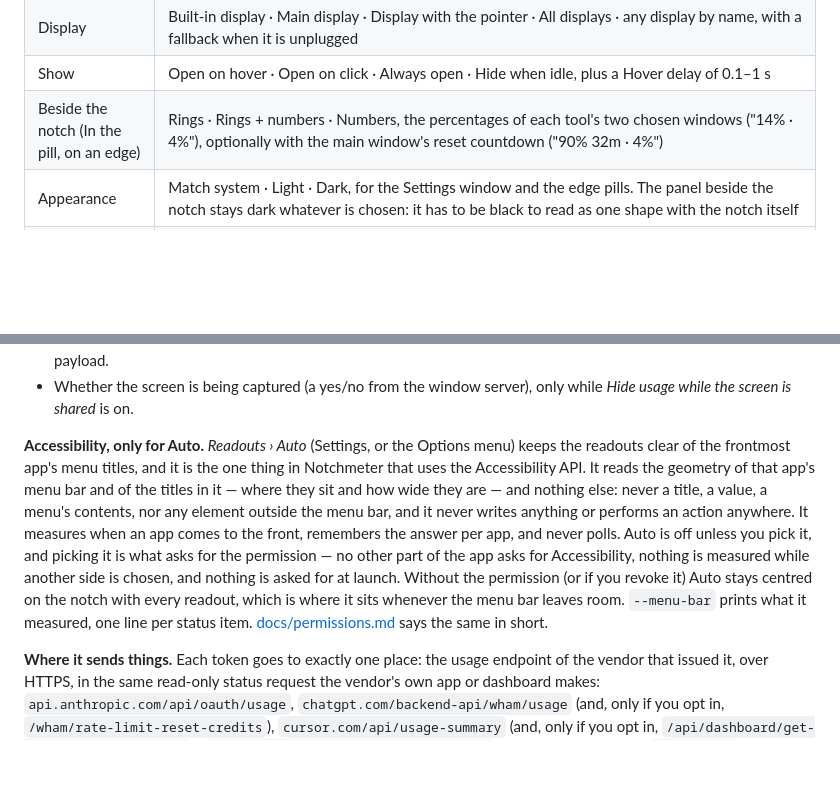
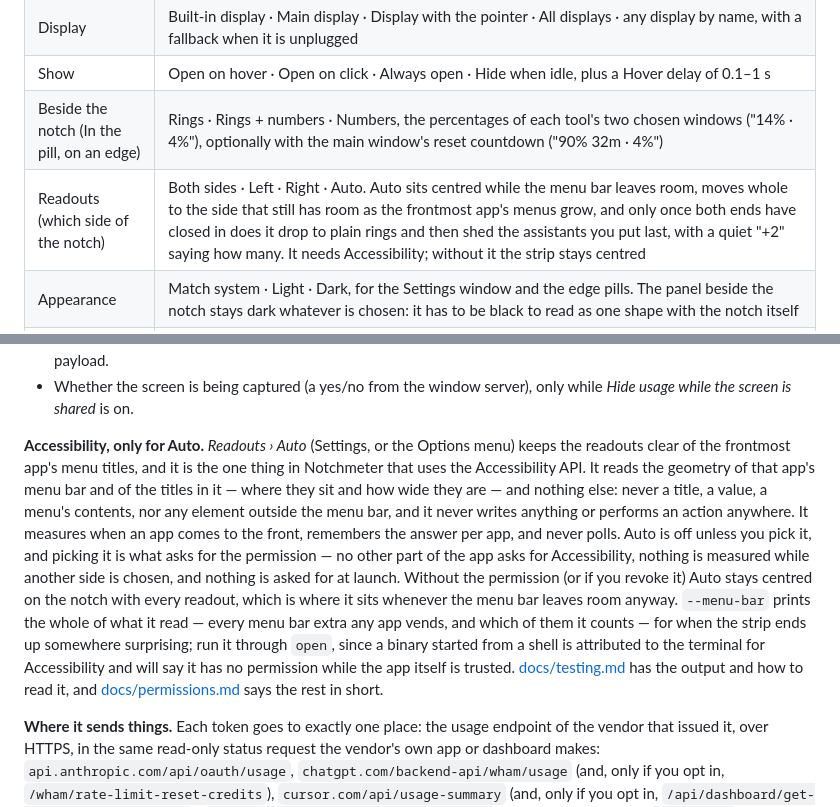
Before and after one commit to Amir-Hackett/notchmeter, a Markdown page: README.md, 2 parts joined by grey strips. Drawn GitHub-style; blank space fills up the shorter version.

```diff
--- a/README.md
+++ b/README.md
@@ -98,6 +98,7 @@ Right-click (or Control-click) the rings, or use the **Options** button in the p
 | Display | Built-in display · Main display · Display with the pointer · All displays · any display by name, with a fallback when it is unplugged |
 | Show | Open on hover · Open on click · Always open · Hide when idle, plus a Hover delay of 0.1–1 s |
 | Beside the notch (In the pill, on an edge) | Rings · Rings + numbers · Numbers, the percentages of each tool's two chosen windows ("14% · 4%"), optionally with the main window's reset countdown ("90% 32m · 4%") |
+| Readouts (which side of the notch) | Both sides · Left · Right · Auto. Auto sits centred while the menu bar leaves room, moves whole to the side that still has room as the frontmost app's menus grow, and only once both ends have closed in does it drop to plain rings and then shed the assistants you put last, with a quiet "+2" saying how many. It needs Accessibility; without it the strip stays centred |
 | Appearance | Match system · Light · Dark, for the Settings window and the edge pills. The panel beside the notch stays dark whatever is chosen: it has to be black to read as one shape with the notch itself |
 | Density, Panel width | Comfortable · Compact; Standard (380 pt) · Wide (460 pt) |
 | Show over full-screen apps | on / off, applied to the notch window and the edge pills alike |
@@ -189,7 +190,7 @@ Notchmeter is a read-only instrument. In plain terms:
 - Whether the screen is being captured (a yes/no from the window server), only while *Hide usage while the screen is shared* is on.
 
 
-**Accessibility, only for Auto.** *Readouts › Auto* (Settings, or the Options menu) keeps the readouts clear of the frontmost app's menu titles, and it is the one thing in Notchmeter that uses the Accessibility API. It reads the geometry of that app's menu bar and of the titles in it — where they sit and how wide they are — and nothing else: never a title, a value, a menu's contents, nor any element outside the menu bar, and it never writes anything or performs an action anywhere. It measures when an app comes to the front, remembers the answer per app, and never polls. Auto is off unless you pick it, and picking it is what asks for the permission — no other part of the app asks for Accessibility, nothing is measured while another side is chosen, and nothing is asked for at launch. Without the permission (or if you revoke it) Auto stays centred on the notch with every readout, which is where it sits whenever the menu bar leaves room. `--menu-bar` prints what it measured, one line per status item. [docs/permissions.md](docs/permissions.md) says the same in short.
+**Accessibility, only for Auto.** *Readouts › Auto* (Settings, or the Options menu) keeps the readouts clear of the frontmost app's menu titles, and it is the one thing in Notchmeter that uses the Accessibility API. It reads the geometry of that app's menu bar and of the titles in it — where they sit and how wide they are — and nothing else: never a title, a value, a menu's contents, nor any element outside the menu bar, and it never writes anything or performs an action anywhere. It measures when an app comes to the front, remembers the answer per app, and never polls. Auto is off unless you pick it, and picking it is what asks for the permission — no other part of the app asks for Accessibility, nothing is measured while another side is chosen, and nothing is asked for at launch. Without the permission (or if you revoke it) Auto stays centred on the notch with every readout, which is where it sits whenever the menu bar leaves room anyway. `--menu-bar` prints the whole of what it read — every menu bar extra any app vends, and which of them it counts — for when the strip ends up somewhere surprising; run it through `open`, since a binary started from a shell is attributed to the terminal for Accessibility and will say it has no permission while the app itself is trusted. [docs/testing.md](docs/testing.md#seeing-what-auto-measured) has the output and how to read it, and [docs/permissions.md](docs/permissions.md) says the rest in short.
 
 **Where it sends things.** Each token goes to exactly one place: the usage endpoint of the vendor that issued it, over HTTPS, in the same read-only status request the vendor's own app or dashboard makes: `api.anthropic.com/api/oauth/usage`, `chatgpt.com/backend-api/wham/usage` (and, only if you opt in, `/wham/rate-limit-reset-credits`), `cursor.com/api/usage-summary` (and, only if you opt in, `/api/dashboard/get-filtered-usage-events`), `api.github.com/copilot_internal/user` (and, only if you opt in, `/user/orgs` and `/orgs/<org>/settings/billing/usage/summary`), and for Google the two calls Gemini CLI makes at every start, `cloudcode-pa.googleapis.com/v1internal:loadCodeAssist` and `:retrieveUserQuota`. Every request identifies itself with a `User-Agent: Notchmeter/<version>` header; nothing is disguised. Requests follow the proxy in Network settings, or the one you set in Settings › Advanced. Nothing is sent anywhere else. There is no telemetry, no analytics, no crash reporting and no server of ours. The optional local API answers on 127.0.0.1 only, to processes on this Mac, and is off by default; a vendor's Usage or Status link in a card opens that vendor's page in your browser and nothing else.
 
```
Also changed, not shown: docs/permissions.md (+2 -0 lines), docs/testing.md (+39 -0 lines).
